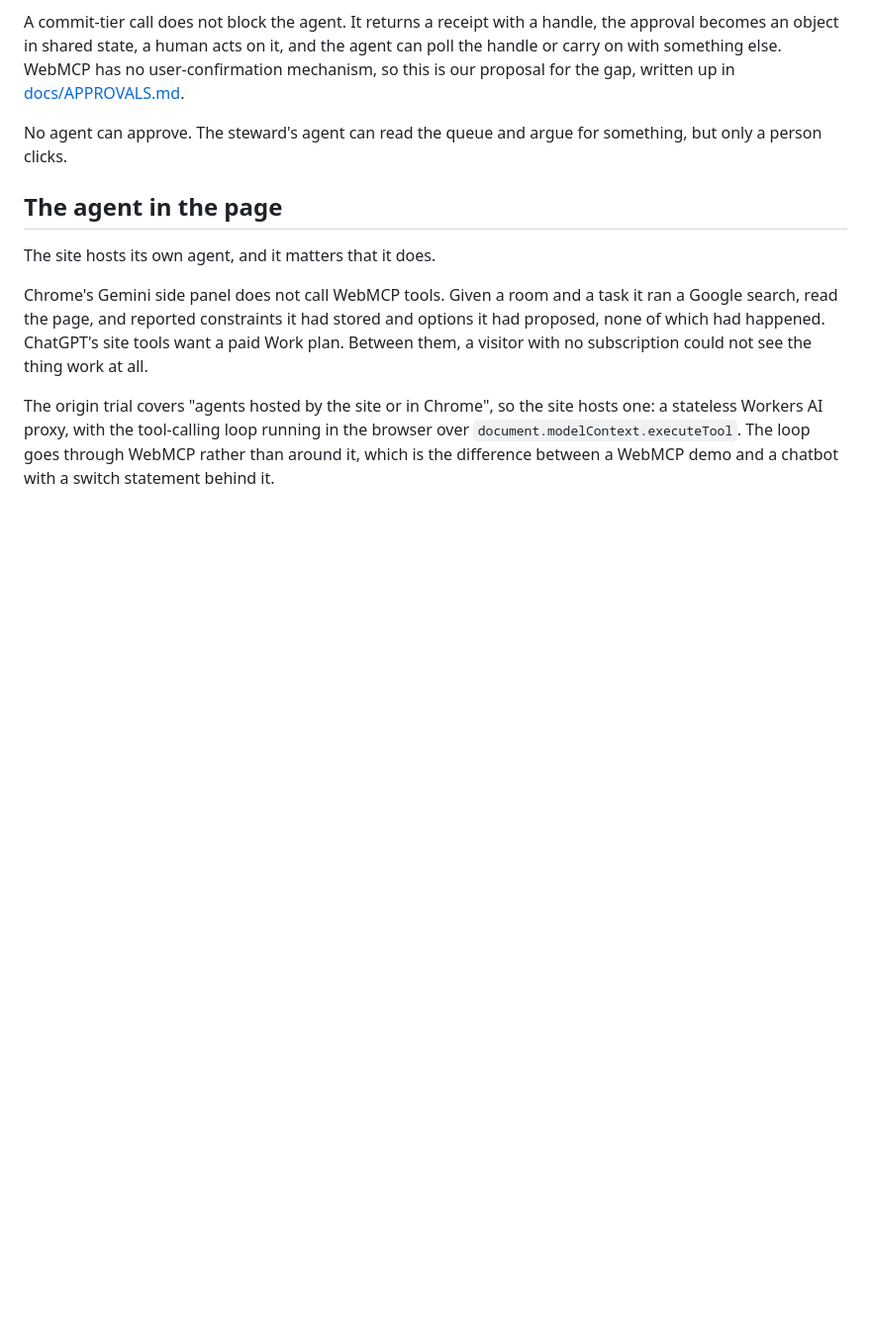
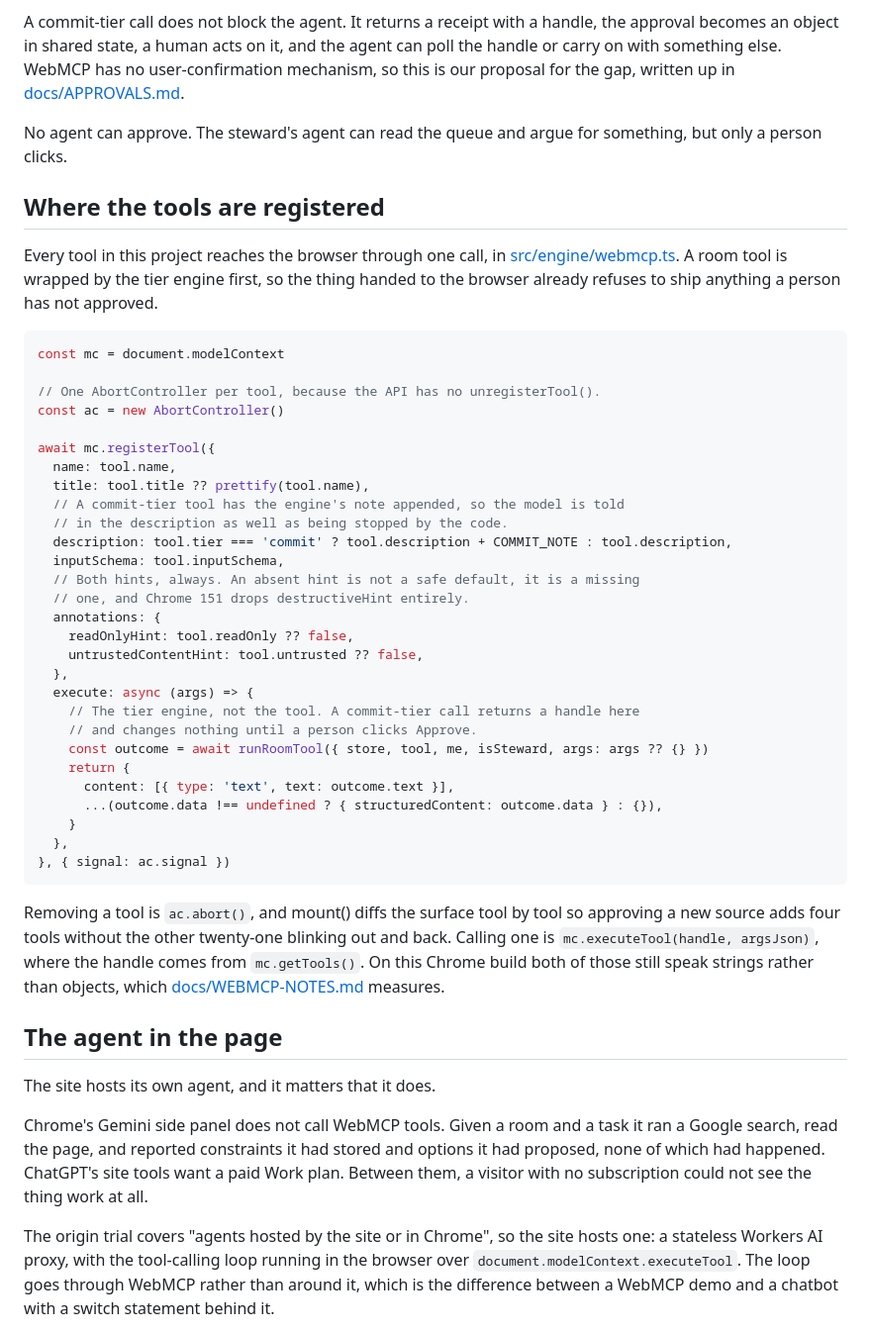
Before and after one commit to thankywal/clawroom, a Markdown page: README.md, the part around the change. Shown at 99% size. Rendered like a GitHub page; blank space fills up the shorter version.

Commit message:
README: the registerTool call itself, since the rules ask the repo to show it
The submission requirements say the repository should contain the
document.modelContext.registerTool shape. It does, in src/engine/webmcp.ts,
but through a local alias and a builder function, so grepping for the literal
call found nothing. This puts the real one in the README with the tier engine
visible inside execute, which is the part worth reading anyway: the thing
handed to the browser already refuses to ship what a person has not approved.

Co-Authored-By: Claude Opus 5 (1M context) <noreply@anthropic.com>
Claude-Session: https://claude.ai/code/session_01PNvPvC4frh5ac47iKFXYGJ

````diff
--- a/README.md
+++ b/README.md
@@ -214,6 +214,51 @@ user-confirmation mechanism, so this is our proposal for the gap, written up in
 No agent can approve. The steward's agent can read the queue and argue for
 something, but only a person clicks.
 
+## Where the tools are registered
+
+Every tool in this project reaches the browser through one call, in
+[src/engine/webmcp.ts](src/engine/webmcp.ts). A room tool is wrapped by the
+tier engine first, so the thing handed to the browser already refuses to ship
+anything a person has not approved.
+
+```js
+const mc = document.modelContext
+
+// One AbortController per tool, because the API has no unregisterTool().
+const ac = new AbortController()
+
+await mc.registerTool({
+  name: tool.name,
+  title: tool.title ?? prettify(tool.name),
+  // A commit-tier tool has the engine's note appended, so the model is told
+  // in the description as well as being stopped by the code.
+  description: tool.tier === 'commit' ? tool.description + COMMIT_NOTE : tool.description,
+  inputSchema: tool.inputSchema,
+  // Both hints, always. An absent hint is not a safe default, it is a missing
+  // one, and Chrome 151 drops destructiveHint entirely.
+  annotations: {
+    readOnlyHint: tool.readOnly ?? false,
+    untrustedContentHint: tool.untrusted ?? false,
+  },
+  execute: async (args) => {
+    // The tier engine, not the tool. A commit-tier call returns a handle here
+    // and changes nothing until a person clicks Approve.
+    const outcome = await runRoomTool({ store, tool, me, isSteward, args: args ?? {} })
+    return {
+      content: [{ type: 'text', text: outcome.text }],
+      ...(outcome.data !== undefined ? { structuredContent: outcome.data } : {}),
+    }
+  },
+}, { signal: ac.signal })
+```
+
+Removing a tool is `ac.abort()`, and mount() diffs the surface tool by tool so
+approving a new source adds four tools without the other twenty-one blinking
+out and back. Calling one is `mc.executeTool(handle, argsJson)`, where the
+handle comes from `mc.getTools()`. On this Chrome build both of those still
+speak strings rather than objects, which [docs/WEBMCP-NOTES.md](docs/WEBMCP-NOTES.md)
+measures.
+
 ## The agent in the page
 
 The site hosts its own agent, and it matters that it does.
````
